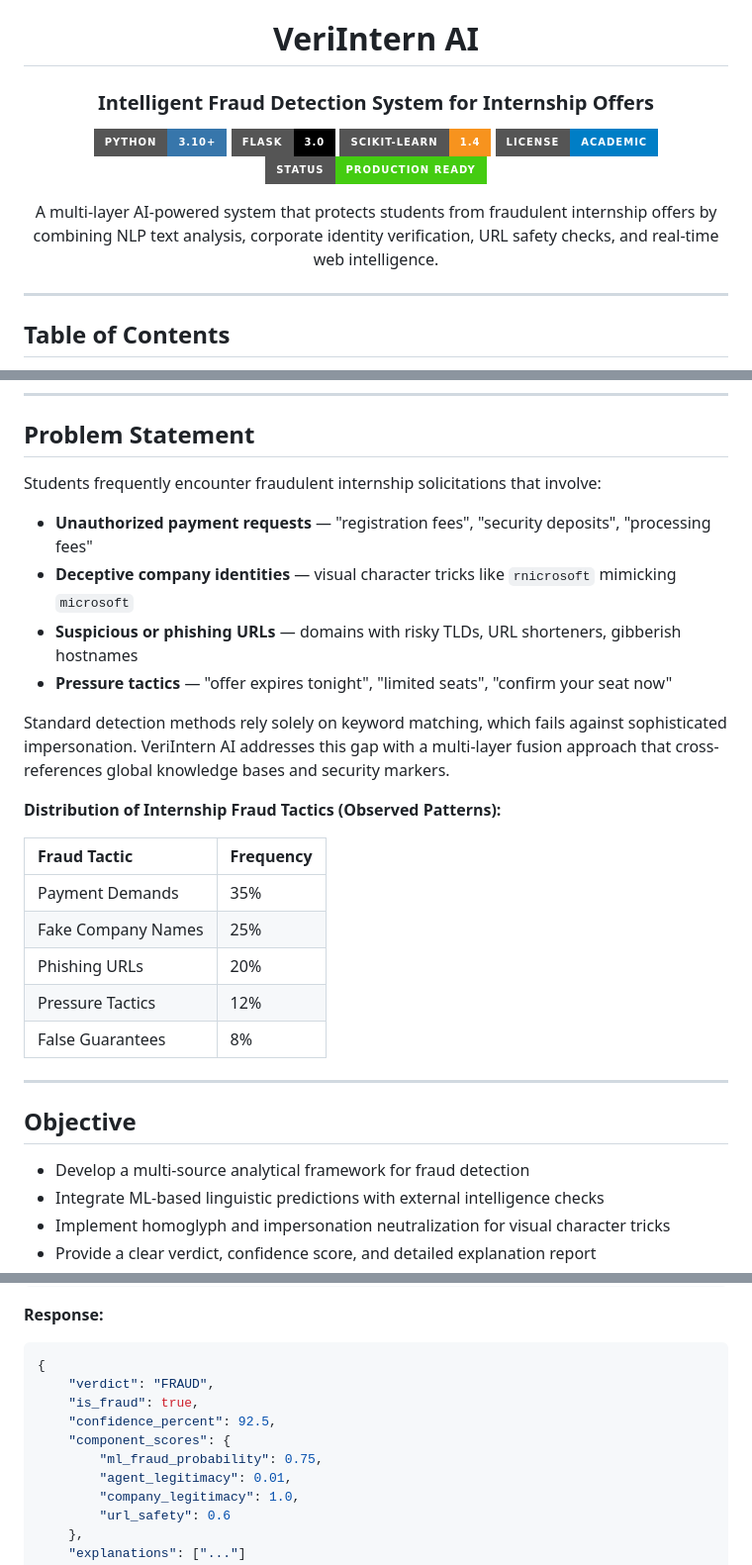
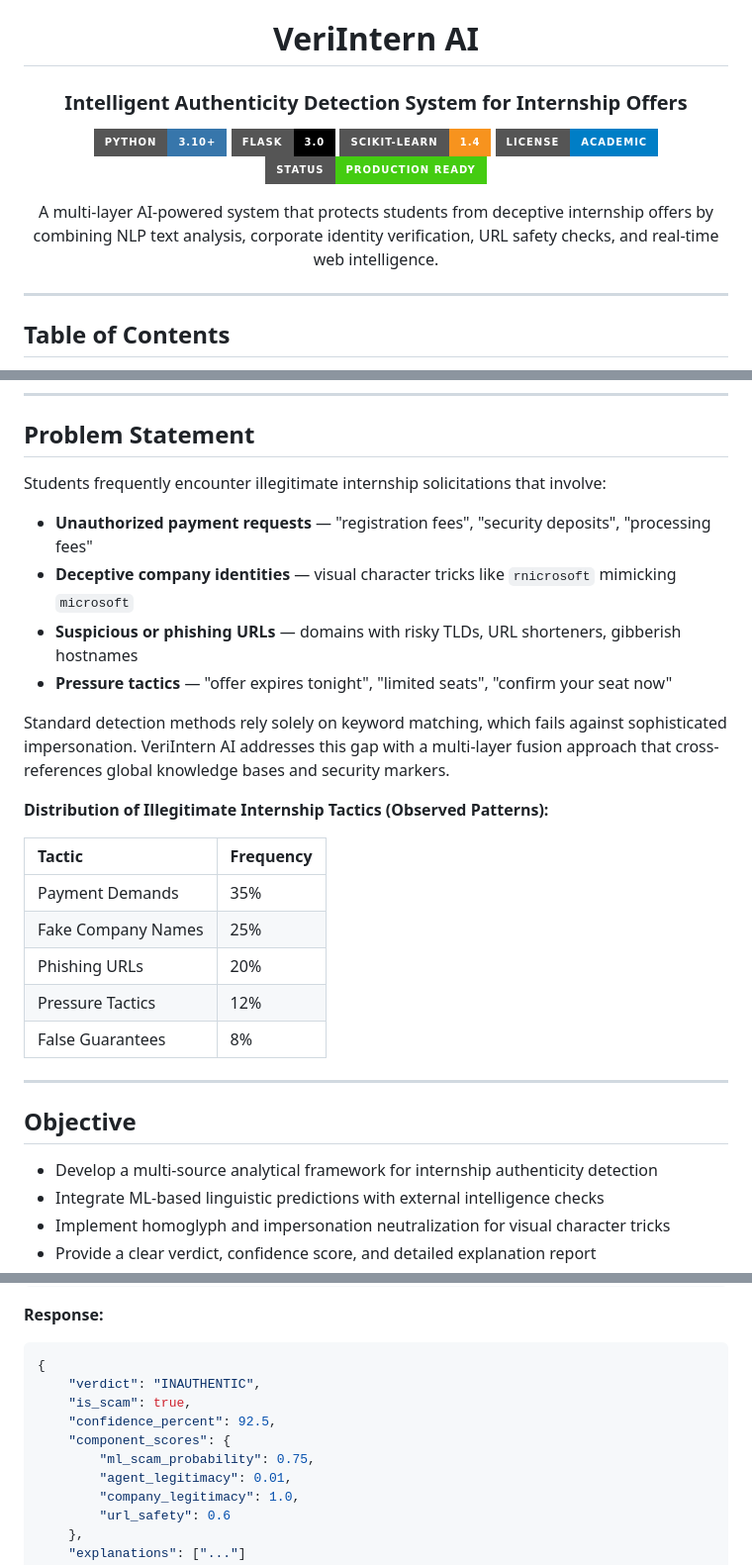
Before and after one commit to ManoShruthiS/VeriIntern-AI, a Markdown page: Readme.md, 3 parts joined by grey strips. Shown at 99% size. Drawn GitHub-style; badges without logos.

````diff
--- a/Readme.md
+++ b/Readme.md
@@ -2,7 +2,7 @@
 
 # VeriIntern AI
 
-### Intelligent Fraud Detection System for Internship Offers
+### Intelligent Authenticity Detection System for Internship Offers
 
 [![Python](https://img.shields.io/badge/Python-3.10+-3776AB?style=for-the-badge&logo=python&logoColor=white)](https://python.org)
 [![Flask](https://img.shields.io/badge/Flask-3.0-000000?style=for-the-badge&logo=flask&logoColor=white)](https://flask.palletsprojects.com)
@@ -10,7 +10,7 @@
 [![License](https://img.shields.io/badge/License-Academic-blue?style=for-the-badge)]()
 [![Status](https://img.shields.io/badge/Status-Production_Ready-brightgreen?style=for-the-badge)]()
 
-A multi-layer AI-powered system that protects students from fraudulent internship offers by combining NLP text analysis, corporate identity verification, URL safety checks, and real-time web intelligence.
+A multi-layer AI-powered system that protects students from deceptive internship offers by combining NLP text analysis, corporate identity verification, URL safety checks, and real-time web intelligence.
 
 </div>
 
@@ -37,7 +37,7 @@ A multi-layer AI-powered system that protects students from fraudulent internshi
 
 ## Problem Statement
 
-Students frequently encounter fraudulent internship solicitations that involve:
+Students frequently encounter illegitimate internship solicitations that involve:
 
 - **Unauthorized payment requests** — "registration fees", "security deposits", "processing fees"
 - **Deceptive company identities** — visual character tricks like `rnicrosoft` mimicking `microsoft`
@@ -46,9 +46,9 @@ Students frequently encounter fraudulent internship solicitations that involve:
 
 Standard detection methods rely solely on keyword matching, which fails against sophisticated impersonation. VeriIntern AI addresses this gap with a multi-layer fusion approach that cross-references global knowledge bases and security markers.
 
-**Distribution of Internship Fraud Tactics (Observed Patterns):**
+**Distribution of Illegitimate Internship Tactics (Observed Patterns):**
 
-| Fraud Tactic | Frequency |
+| Tactic | Frequency |
 |:---|:---|
 | Payment Demands | 35% |
 | Fake Company Names | 25% |
@@ -60,7 +60,7 @@ Standard detection methods rely solely on keyword matching, which fails against
 
 ## Objective
 
-- Develop a multi-source analytical framework for fraud detection
+- Develop a multi-source analytical framework for internship authenticity detection
 - Integrate ML-based linguistic predictions with external intelligence checks
 - Implement homoglyph and impersonation neutralization for visual character tricks
 - Provide a clear verdict, confidence score, and detailed explanation report
@@ -418,11 +418,11 @@ Content-Type: application/json
 **Response:**
 ```json
 {
-    "verdict": "FRAUD",
-    "is_fraud": true,
+    "verdict": "INAUTHENTIC",
+    "is_scam": true,
     "confidence_percent": 92.5,
     "component_scores": {
-        "ml_fraud_probability": 0.75,
+        "ml_scam_probability": 0.75,
         "agent_legitimacy": 0.01,
         "company_legitimacy": 1.0,
         "url_safety": 0.6
````
Also changed, not shown: other parts of Readme.md (+19 -19 lines).
